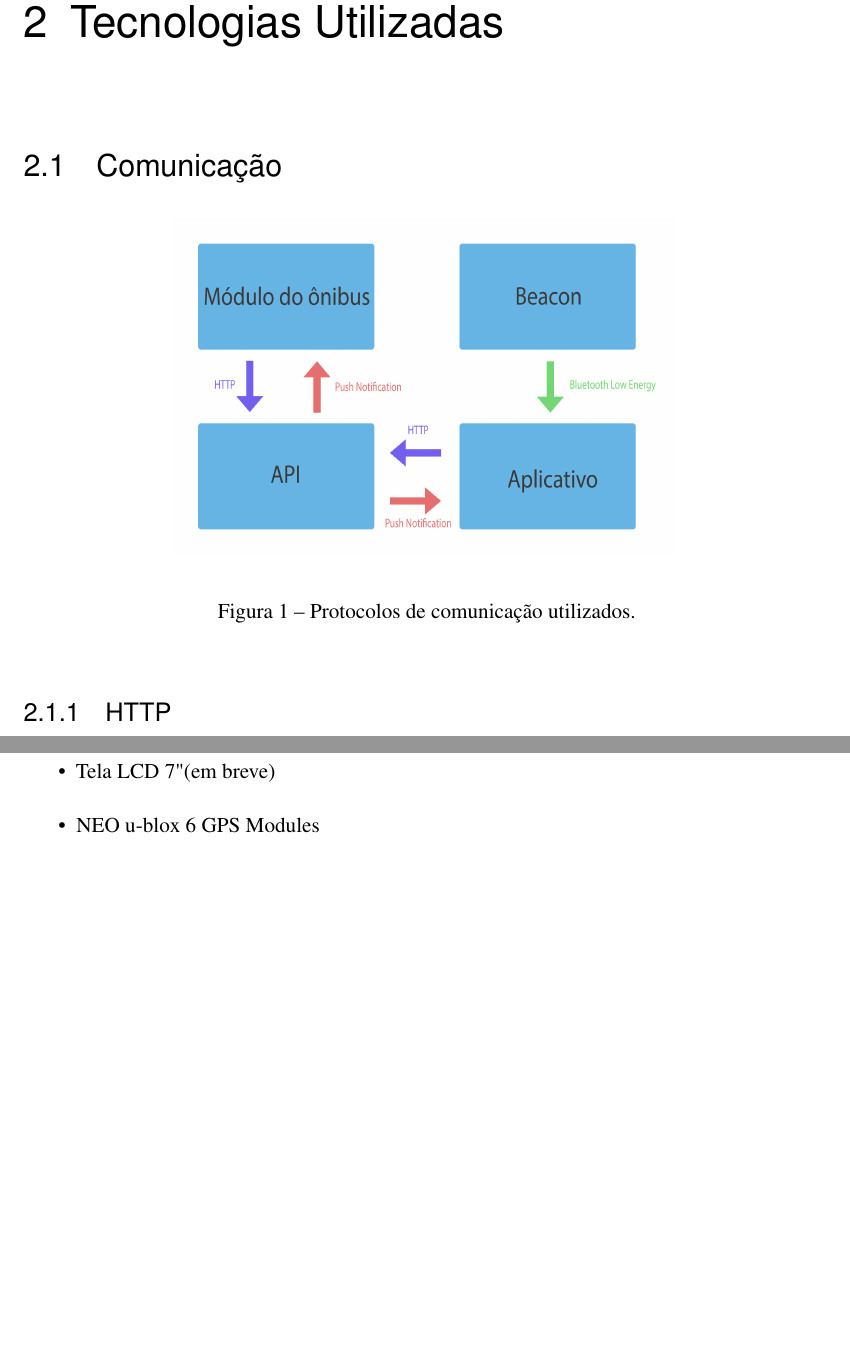
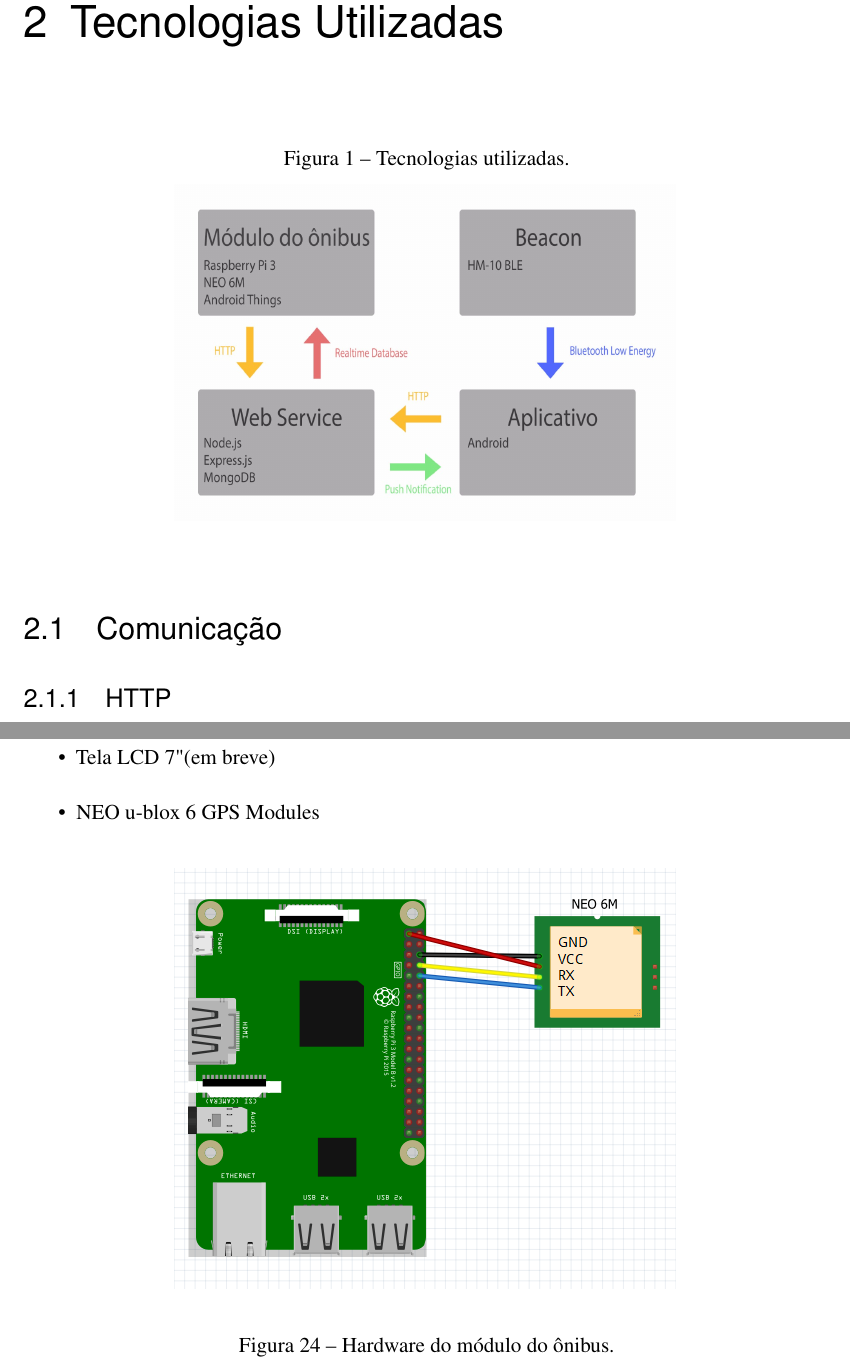
Before and after one commit to victor-vct/final-paper, a LaTeX thesis (beacon-final-paper.tex): two parts of pages 16 and 51 of 65 before the commit and two parts of pages 16 and 52 of 66 after it, joined at a grey line, cut so that both start at the same text, the shorter picture padded with empty space. Compiled offline with XeLaTeX.

Commit message:
change image about techs
Signed-off-by: Victor Vieira <victorvieira302@gmail.com>

```diff
--- a/beacon-final-paper.tex
+++ b/beacon-final-paper.tex
@@ -326,14 +326,14 @@
 
 \chapter{Tecnologias Utilizadas}
 
+\begin{figure}[H]
+\centering
+\caption{Tecnologias utilizadas.}
+\includegraphics[width=10cm, center]{images/tech}
+\label{Rotulo}
+\end{figure}
+
 \section{Comunicação}
-
-\begin{figure}[!h]
-\centering
-\includegraphics[width=10cm, center]{images/diagram_protocols}
-\caption{Protocolos de comunicação utilizados.}
-\label{Rotulo}
-\end{figure}
 
 \subsection{HTTP}
 
@@ -1185,3 +1186,7 @@
 \item NEO u-blox 6 GPS Modules
 \end{itemize}
 
+\begin{figure}[H]
+\centering
+\includegraphics[width=10cm, center]{images/schematic-bus-module}
+\caption{Hardware do módulo do ônibus.}
```
Also changed, not shown: beacon-final-paper.pdf, images/schematic-bus-module.png (added), images/tech.jpeg (added), beacon-final-paper.tex (8 more changed lines), 2 other files.
